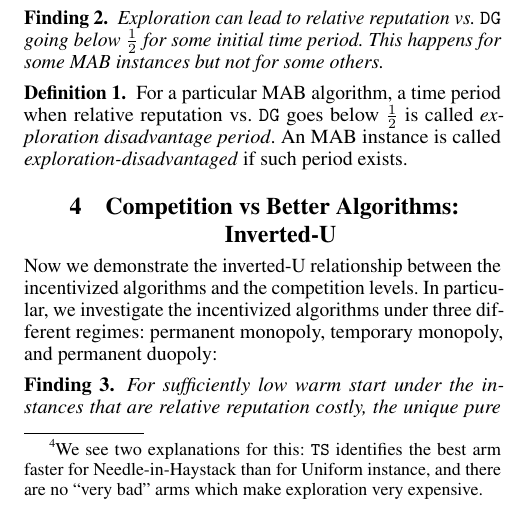
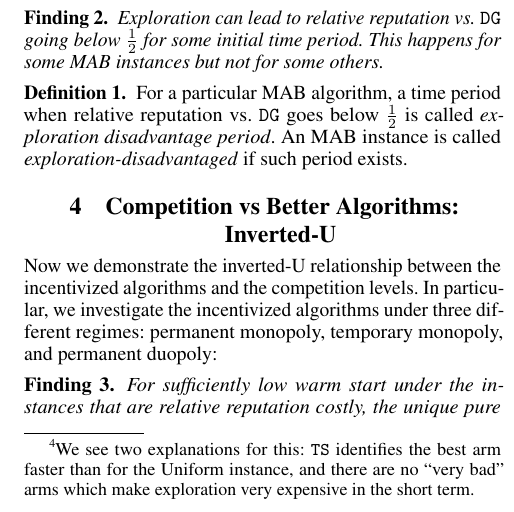
Before and after one commit to rawls238/CompetingBandits, a LaTeX paper (paper/competing_bandits.tex, which reads paper/content/perf_in_iso.tex): part of one column of page 4 of 8, cut so that both start at the same text. Compiled offline with pdfLaTeX.

Commit message:
Minor edit.

```diff
--- a/paper/content/perf_in_iso.tex
+++ b/paper/content/perf_in_iso.tex
@@ -34,7 +34,7 @@ The mean reputation trajectory is probably the most natural way to represent an
 \end{figure}
 
 This angle allows a more nuanced analysis of reputation costs vs. benefits under competition. Figure \ref{relative_rep_plots} (top) shows the relative reputation trajectory for $\TS$ vs $\DG$ for the Uniform instance. The relative reputation is less than $\tfrac12$ in the early rounds, meaning that $\DG$ has a higher reputation score in a majority of the simulations, and more than $\tfrac12$ later on. The reason is the exploration in \TS leads to worse decisions initially, but allows for better decisions later. The time period when relative reputation vs. \DG dips below $\tfrac12$ can be seen as an explanation for the competitive disadvantage of exploration. However, such period does not exist for the Needle-in-Haystack instance, see Figure \ref{relative_rep_plots} (bottom).%
-\footnote{We see two explanations for this: $\TS$ identifies the best arm faster for Needle-in-Haystack than for Uniform instance, and there are no ``very bad" arms which make exploration very expensive.}
+\footnote{We see two explanations for this: $\TS$ identifies the best arm faster than for the Uniform instance, and there are no ``very bad" arms which make exploration very expensive in the short term.}
 
 
 \begin{finding}\label{find:period}
```
